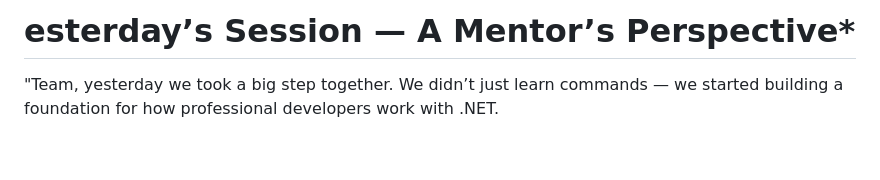
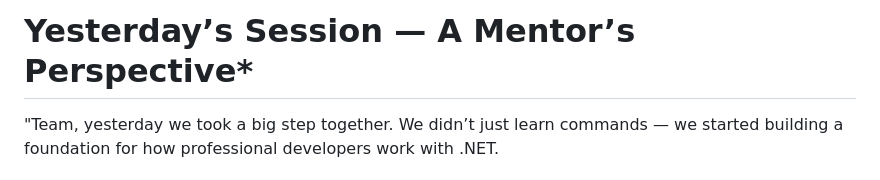
Before and after one commit to RaviTambade/weekendjune25, a Markdown page: notes/week2/firstsession.md, the part around the change. Rendered like a GitHub page; blank space fills up the shorter version.

```diff
--- a/notes/week2/firstsession.md
+++ b/notes/week2/firstsession.md
@@ -1,5 +1,5 @@
 
-#  esterday’s Session — A Mentor’s Perspective*
+# Yesterday’s Session — A Mentor’s Perspective*
 
 "Team, yesterday we took a big step together. We didn’t just learn commands — we started building a foundation for how professional developers work with .NET.
 
```
